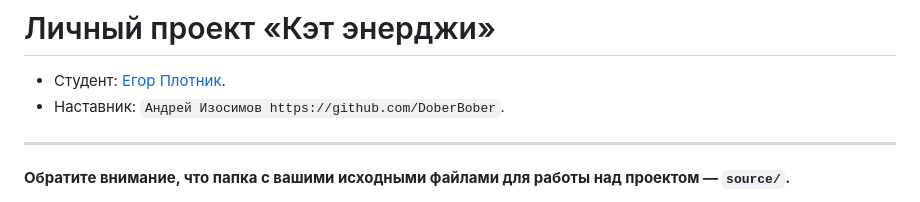
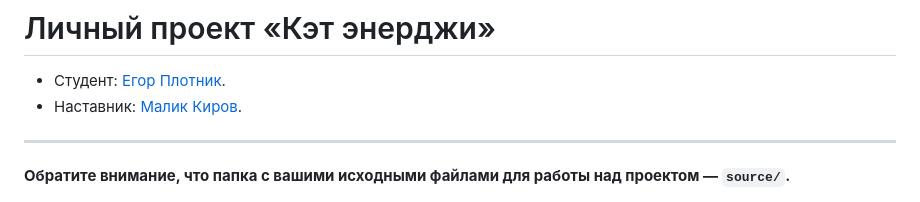
Before and after one commit to htmlacademy-adaptive/2458047-cat-energy-1, a Markdown page: Readme.md, the part around the change. Drawn GitHub-style.

Commit message:
Добавляет наставника в Readme

```diff
--- a/Readme.md
+++ b/Readme.md
@@ -1,7 +1,7 @@
 # Личный проект «Кэт энерджи»
 
 * Студент: [Егор Плотник](https://up.htmlacademy.ru/adaptive-individual/1/user/2458047).
-* Наставник: `Андрей Изосимов https://github.com/DoberBober`.
+* Наставник: [Малик Киров](https://github.com/DoberBober).
 
 ---
 
```
